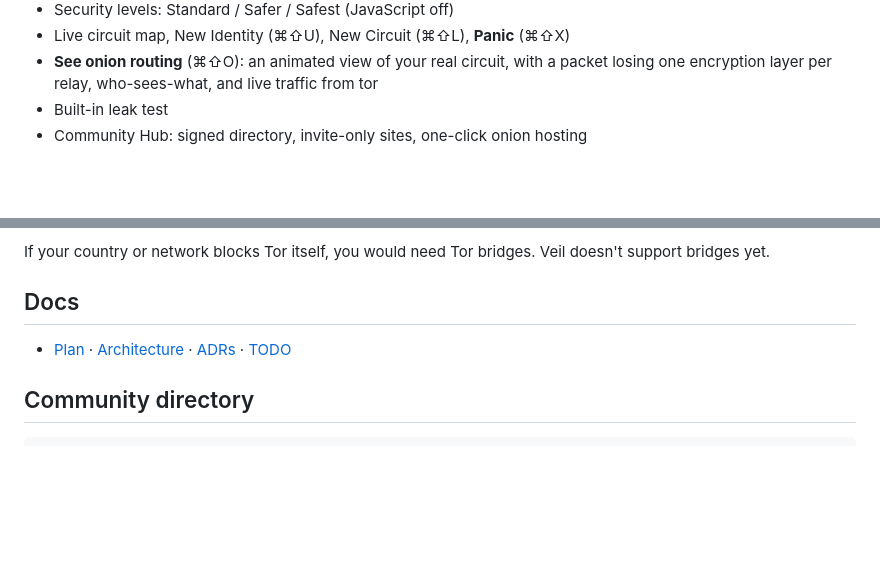
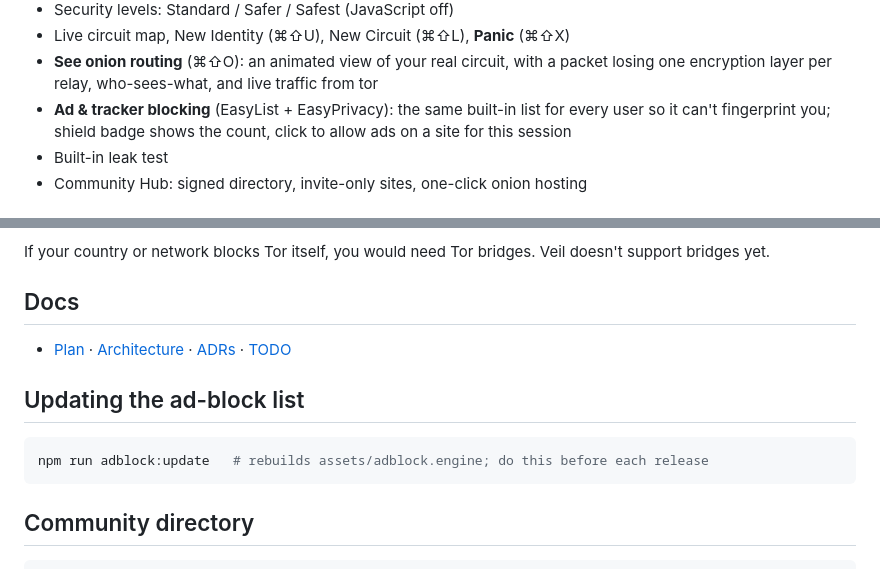
Before and after one commit to nishant-Tiwari24/veil, a Markdown page: README.md, 2 parts joined by grey strips. Drawn GitHub-style; blank space fills up the shorter version.

Commit message:
docs: add built-in ad & tracker blocking (ADR 0009)

````diff
--- a/README.md
+++ b/README.md
@@ -54,6 +54,9 @@ VEIL_SELFTEST=1 npm start
 - Live circuit map, New Identity (⌘⇧U), New Circuit (⌘⇧L), **Panic** (⌘⇧X)
 - **See onion routing** (⌘⇧O): an animated view of your real circuit, with a packet
   losing one encryption layer per relay, who-sees-what, and live traffic from tor
+- **Ad & tracker blocking** (EasyList + EasyPrivacy): the same built-in list for
+  every user so it can't fingerprint you; shield badge shows the count, click to
+  allow ads on a site for this session
 - Built-in leak test
 - Community Hub: signed directory, invite-only sites, one-click onion hosting
 
@@ -72,6 +75,11 @@ doesn't support bridges yet.
 ## Docs
 - [Plan](docs/PLAN.md) · [Architecture](docs/ARCHITECTURE.md) · [ADRs](docs/adr) · [TODO](docs/TODO.md)
 
+## Updating the ad-block list
+```bash
+npm run adblock:update   # rebuilds assets/adblock.engine; do this before each release
+```
+
 ## Community directory
 ```bash
 npm run community:keygen   # once, creates the signing key (keep community.key secret)
````
Also changed, not shown: docs/adr/0009-built-in-ad-blocking.md (added, +28 -0 lines).
